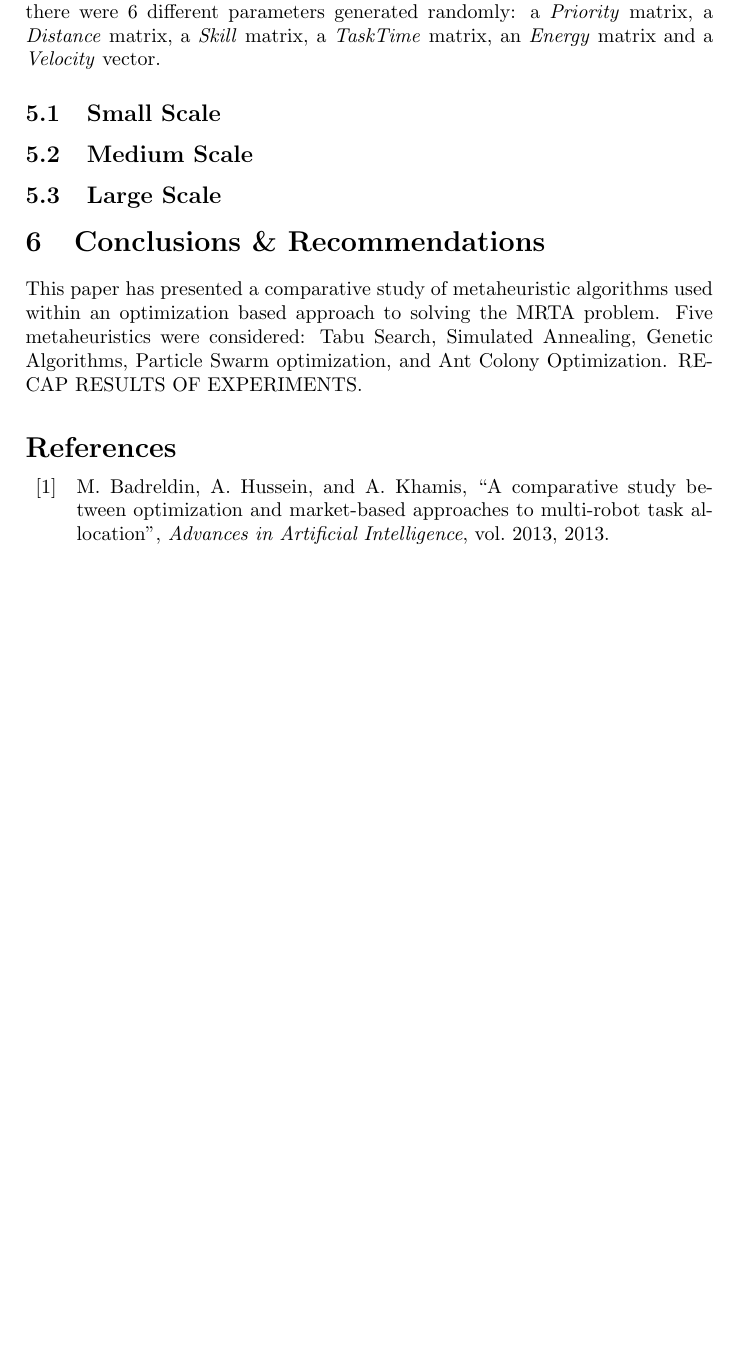
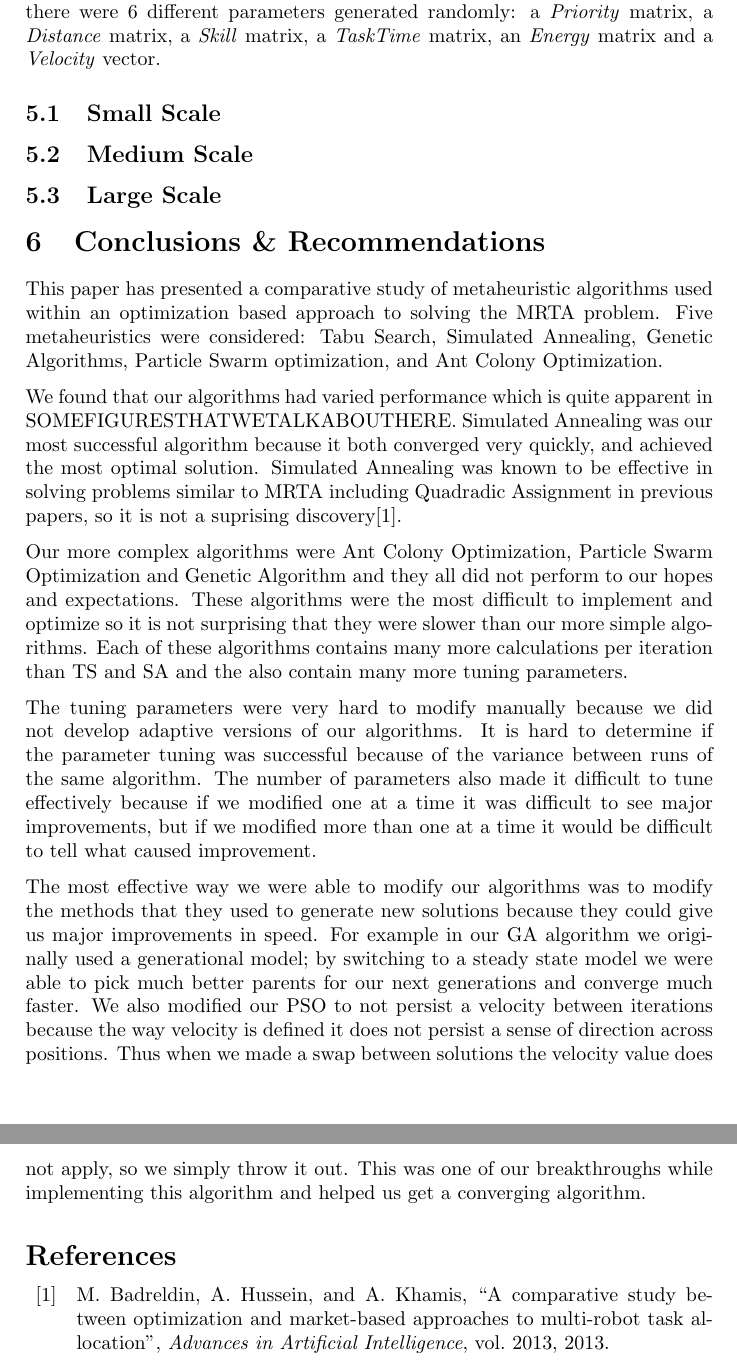
Before and after one commit to lucaswoj/ece457a, a LaTeX document (project/report/report.tex): part of page 24 of 25 before the commit and two parts of pages 24 and 25 of 25 after it, the two joined at a grey line, cut so that both start at the same text, the shorter picture padded with empty space. Compiled offline with pdfLaTeX.

Commit message:
Added first draft of conclusion

```diff
--- a/project/report/report.tex
+++ b/project/report/report.tex
@@ -1188,7 +1188,18 @@ Our experimental data was generated randomly because there are no canonical data
 % if appropriate, but avoid making your report into a check-list or a series of
 % encrypted notes.
 
-This paper has presented a comparative study of metaheuristic algorithms used within an optimization based approach to solving the MRTA problem. Five metaheuristics were considered: Tabu Search, Simulated Annealing, Genetic Algorithms, Particle Swarm optimization, and Ant Colony Optimization. RECAP RESULTS OF EXPERIMENTS.
+This paper has presented a comparative study of metaheuristic algorithms used within an optimization based approach to solving the MRTA problem. Five metaheuristics were considered: Tabu Search, Simulated Annealing, Genetic Algorithms, Particle Swarm optimization, and Ant Colony Optimization.
+
+%TODO insert figure reference
+We found that our algorithms had varied performance which is quite apparent in SOMEFIGURESTHATWETALKABOUTHERE. Simulated Annealing was our most successful algorithm because it both converged very quickly, and achieved the most optimal solution. Simulated Annealing was known to be effective in solving problems similar to MRTA including Quadradic Assignment in previous papers, so it is not a suprising discovery\cite{Badreldin}.
+
+Our more complex algorithms were Ant Colony Optimization, Particle Swarm Optimization and Genetic Algorithm and they all did not perform to our hopes and expectations. These algorithms were the most difficult to implement and optimize so it is not surprising that they were slower than our more simple algorithms. Each of these algorithms contains many more calculations per iteration than TS and SA and the also contain many more tuning parameters.
+
+The tuning parameters were very hard to modify manually because we did not develop adaptive versions of our algorithms. It is hard to determine if the parameter tuning was successful because of the variance between runs of the same algorithm. The number of parameters also made it difficult to tune effectively because if we modified one at a time it was difficult to see major improvements, but if we modified more than one at a time it would be difficult to tell what caused improvement.
+
+The most effective way we were able to modify our algorithms was to modify the methods that they used to generate new solutions because they could give us major improvements in speed. For example in our GA algorithm we originally used a generational model; by switching to a steady state model we were able to pick much better parents for our next generations and converge much faster. We also modified our PSO to not persist a velocity between iterations because the way velocity is defined it does not persist a sense of direction across positions. Thus when we made a swap between solutions the velocity value does not apply, so we simply throw it out. This was one of our breakthroughs while implementing this algorithm and helped us get a converging algorithm.
+
+
 
 \printbibliography
 
```
